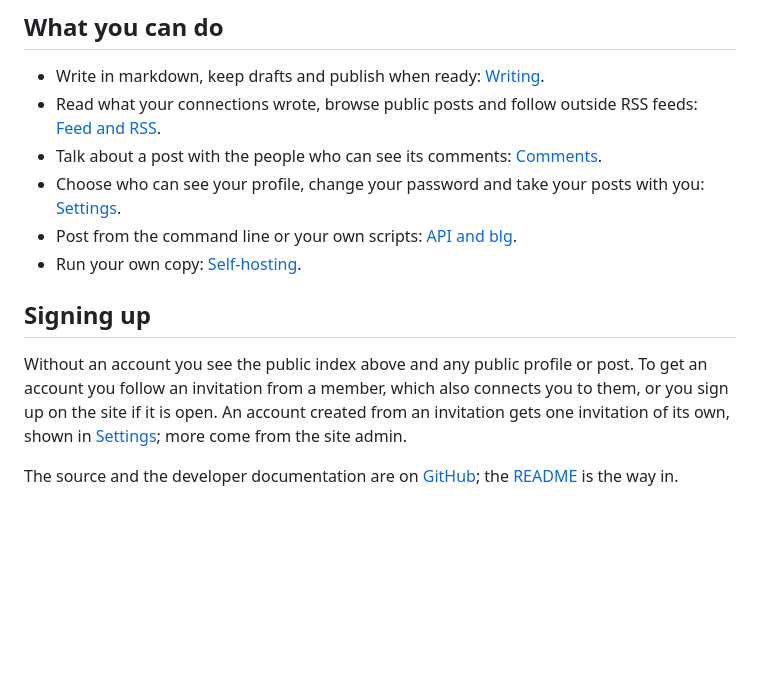
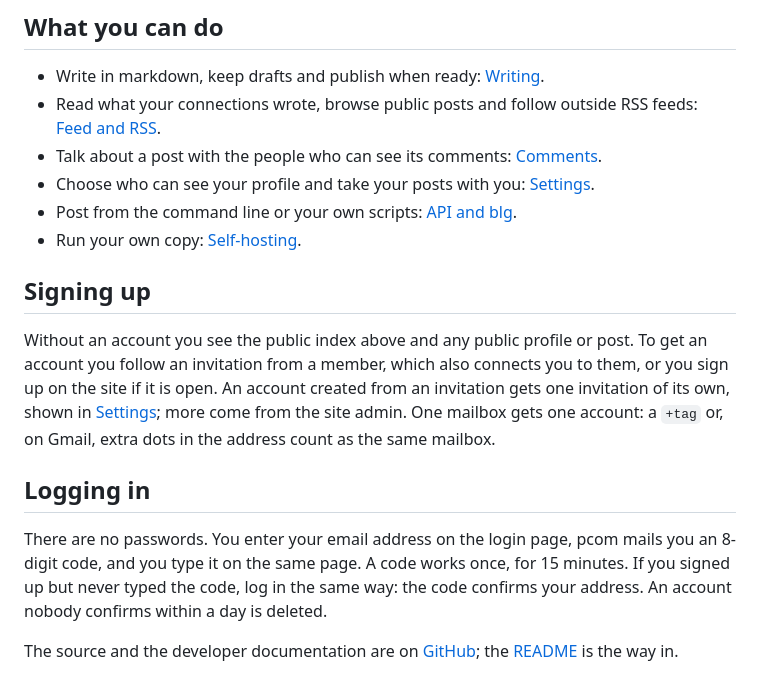
Before and after one commit to can3p/pcom, a Markdown page: docs/guide/overview.md, the part around the change. Rendered like a GitHub page; blank space fills up the shorter version.

Commit message:
docs(f5): the guide logs in with a code; settings has no password
The guide F6 wrote still had a Password section and screenshot. Settings
drops both; the overview gains "Logging in" (the code, an unconfirmed
signup, the 24-hour cleanup) and the one-account-per-mailbox rule.

Co-Authored-By: Claude Opus 5.5 <noreply@anthropic.com>
Claude-Session: https://claude.ai/code/session_01Nunbg4jkBk3b3WodWt6ccm

```diff
--- a/docs/guide/overview.md
+++ b/docs/guide/overview.md
@@ -13,12 +13,16 @@ Nothing is shared by default. A post reaches your direct connections, optionally
 - Write in markdown, keep drafts and publish when ready: [Writing](writing.md).
 - Read what your connections wrote, browse public posts and follow outside RSS feeds: [Feed and RSS](feed.md).
 - Talk about a post with the people who can see its comments: [Comments](comments.md).
-- Choose who can see your profile, change your password and take your posts with you: [Settings](settings.md).
+- Choose who can see your profile and take your posts with you: [Settings](settings.md).
 - Post from the command line or your own scripts: [API and blg](api.md).
 - Run your own copy: [Self-hosting](self-hosting.md).
 
 ## Signing up
 
-Without an account you see the public index above and any public profile or post. To get an account you follow an invitation from a member, which also connects you to them, or you sign up on the site if it is open. An account created from an invitation gets one invitation of its own, shown in [Settings](settings.md); more come from the site admin.
+Without an account you see the public index above and any public profile or post. To get an account you follow an invitation from a member, which also connects you to them, or you sign up on the site if it is open. An account created from an invitation gets one invitation of its own, shown in [Settings](settings.md); more come from the site admin. One mailbox gets one account: a `+tag` or, on Gmail, extra dots in the address count as the same mailbox.
+
+## Logging in
+
+There are no passwords. You enter your email address on the login page, pcom mails you an 8-digit code, and you type it on the same page. A code works once, for 15 minutes. If you signed up but never typed the code, log in the same way: the code confirms your address. An account nobody confirms within a day is deleted.
 
 The source and the developer documentation are on [GitHub](https://github.com/can3p/pcom); the [README](../../README.md) is the way in.
```
Also changed, not shown: docs/guide/settings.md (+1 -5 lines), docs/guide/screenshots/settings.png.
